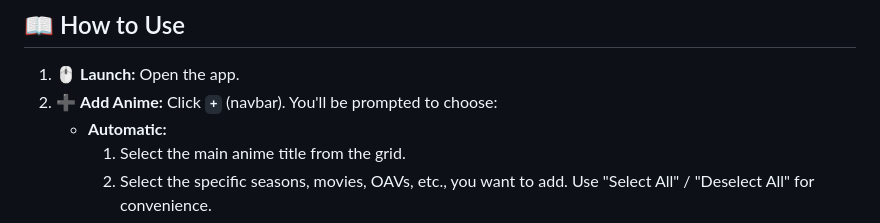
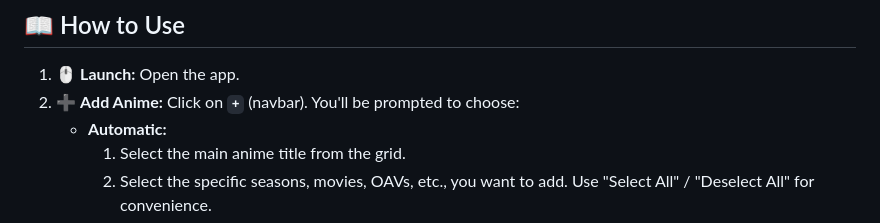
Before and after one commit to iamplayerexe/animelist, a Markdown page: README.md, the part around the change. GitHub-like rendering.

```diff
--- a/README.md
+++ b/README.md
@@ -146,7 +146,7 @@ Because Anime List runs locally, common actions are significantly faster than wa
 ## 📖 How to Use
 
 1.  🖱️ **Launch:** Open the app.
-2.  ➕ **Add Anime:** Click **`+`** (navbar). You'll be prompted to choose:
+2.  ➕ **Add Anime:** Click on **`+`** (navbar). You'll be prompted to choose:
     *   **Automatic:**
         1.  Select the main anime title from the grid.
         2.  Select the specific seasons, movies, OAVs, etc., you want to add. Use "Select All" / "Deselect All" for convenience.
```
